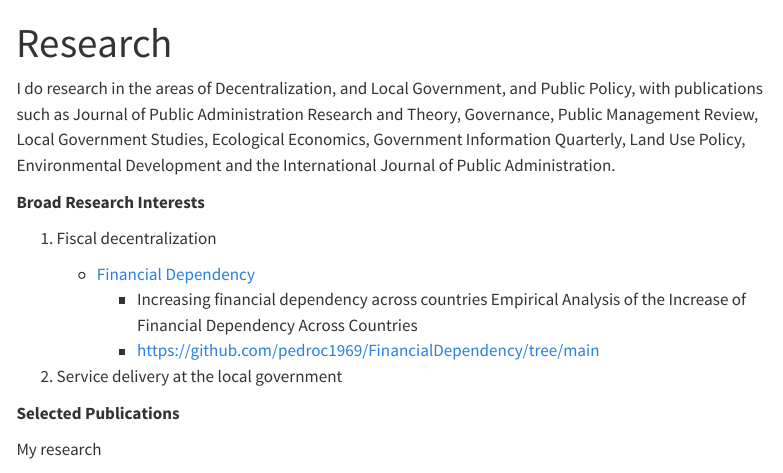
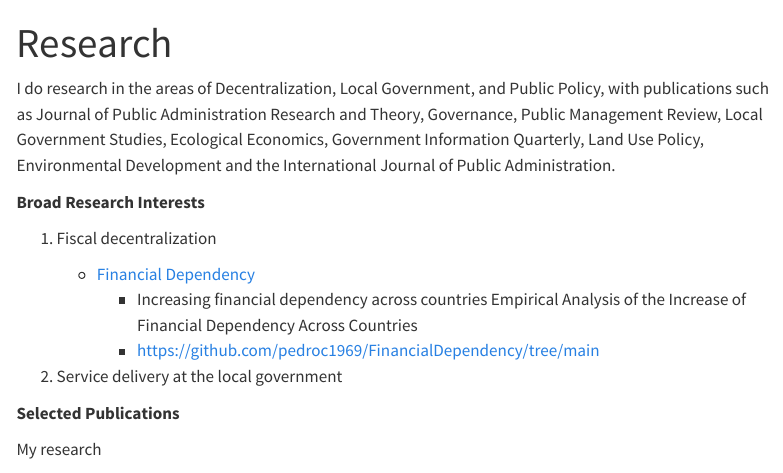
Before and after one commit to pedroc1969/PedroCamoes, a Quarto document (research.qmd): the page in a window 1100 px wide, from its top. Rendered offline with R 4.5, knitr and Pandoc in place of Quarto, with nearby package versions; menus at the side of the page are left out.

Commit message:
Fix formatting in research.qmd

```diff
--- a/research.qmd
+++ b/research.qmd
@@ -2,7 +2,7 @@
 title: "Research"
 ---
 
-I do research in the areas of Decentralization, and Local Government, and Public Policy, with publications such as Journal of Public Administration Research and Theory, Governance, Public Management Review, Local Government Studies, Ecological Economics, Government Information Quarterly, Land Use Policy, Environmental Development and the International Journal of Public Administration.
+I do research in the areas of Decentralization, Local Government, and Public Policy, with publications such as Journal of Public Administration Research and Theory, Governance, Public Management Review, Local Government Studies, Ecological Economics, Government Information Quarterly, Land Use Policy, Environmental Development and the International Journal of Public Administration.
 
 **Broad Research Interests**
 
```
